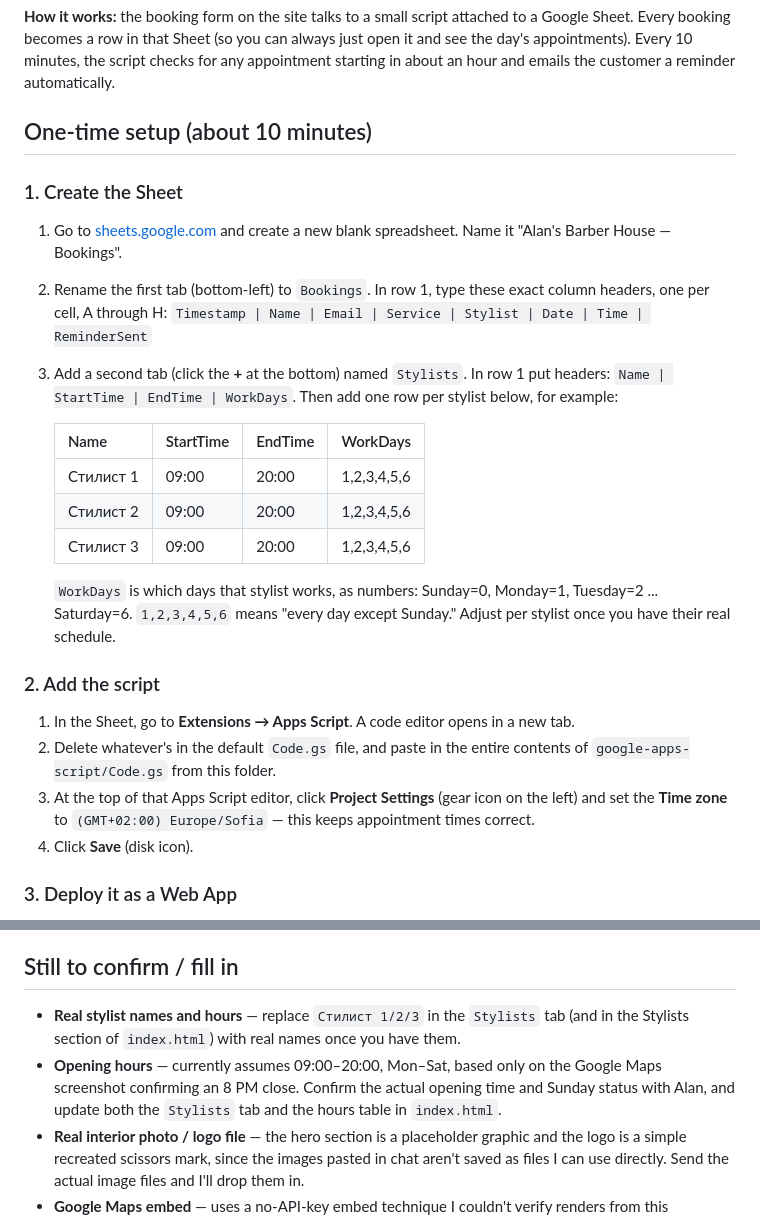
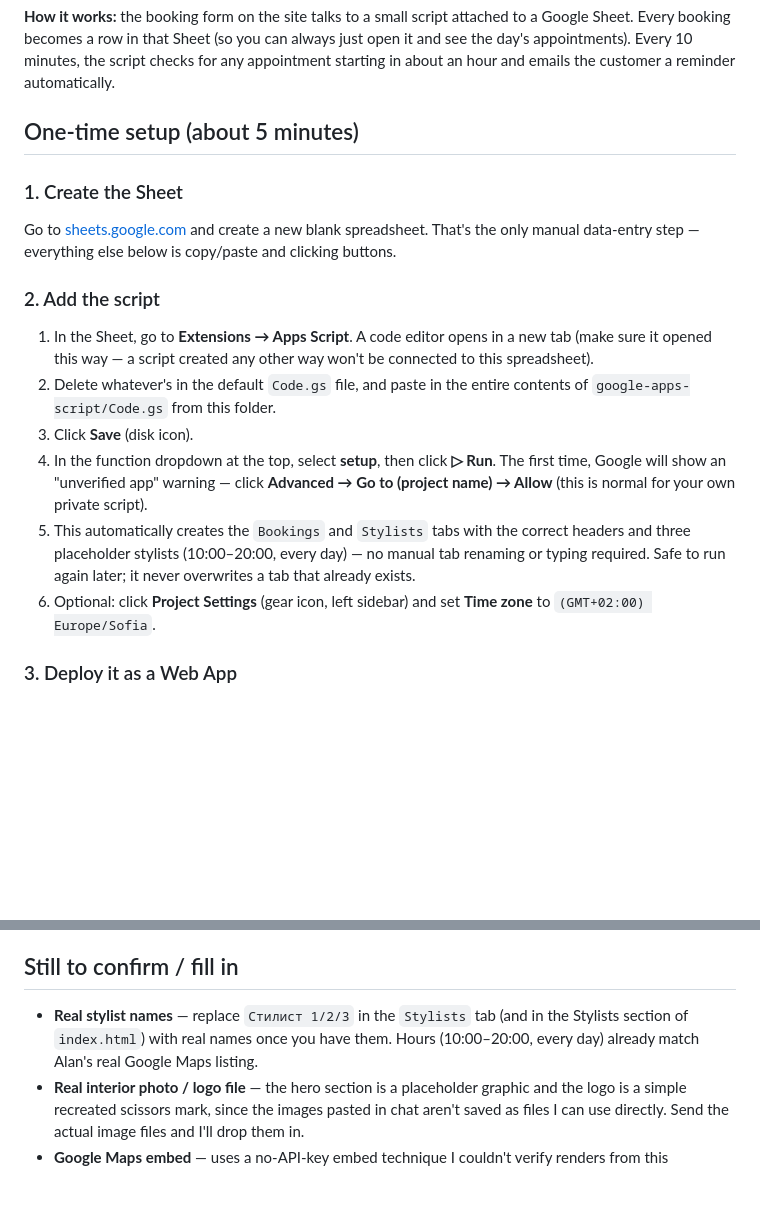
Before and after one commit to agvtvv/career-quest, a Markdown page: clients/alans-barber-house/SETUP_BOOKING.md, 2 parts joined by grey strips. Drawn GitHub-style; blank space fills up the shorter version.

Commit message:
Simplify setup doc to match the new self-setup script
Reflects the setup() function: create a blank Sheet, paste code, run
setup once. Drops the manual tab-renaming/header-typing steps that
were causing repeated mismatches, and removes the now-resolved hours
placeholder note.

Co-Authored-By: Claude Sonnet 5 <noreply@anthropic.com>
Claude-Session: https://claude.ai/code/session_01GmQbBuJ6JUwLqF4tsBfxnh

```diff
--- a/clients/alans-barber-house/SETUP_BOOKING.md
+++ b/clients/alans-barber-house/SETUP_BOOKING.md
@@ -10,37 +10,30 @@ attached to a Google Sheet. Every booking becomes a row in that Sheet
 10 minutes, the script checks for any appointment starting in about an
 hour and emails the customer a reminder automatically.
 
-## One-time setup (about 10 minutes)
+## One-time setup (about 5 minutes)
 
 ### 1. Create the Sheet
-1. Go to [sheets.google.com](https://sheets.google.com) and create a new
-   blank spreadsheet. Name it "Alan's Barber House — Bookings".
-2. Rename the first tab (bottom-left) to `Bookings`. In row 1, type these
-   exact column headers, one per cell, A through H:
-   `Timestamp | Name | Email | Service | Stylist | Date | Time | ReminderSent`
-3. Add a second tab (click the **+** at the bottom) named `Stylists`.
-   In row 1 put headers: `Name | StartTime | EndTime | WorkDays`.
-   Then add one row per stylist below, for example:
-
-   | Name | StartTime | EndTime | WorkDays |
-   |---|---|---|---|
-   | Стилист 1 | 09:00 | 20:00 | 1,2,3,4,5,6 |
-   | Стилист 2 | 09:00 | 20:00 | 1,2,3,4,5,6 |
-   | Стилист 3 | 09:00 | 20:00 | 1,2,3,4,5,6 |
-
-   `WorkDays` is which days that stylist works, as numbers: Sunday=0,
-   Monday=1, Tuesday=2 ... Saturday=6. `1,2,3,4,5,6` means "every day
-   except Sunday." Adjust per stylist once you have their real schedule.
+Go to [sheets.google.com](https://sheets.google.com) and create a new
+blank spreadsheet. That's the only manual data-entry step — everything
+else below is copy/paste and clicking buttons.
 
 ### 2. Add the script
 1. In the Sheet, go to **Extensions → Apps Script**. A code editor opens
-   in a new tab.
+   in a new tab (make sure it opened this way — a script created any
+   other way won't be connected to this spreadsheet).
 2. Delete whatever's in the default `Code.gs` file, and paste in the
    entire contents of `google-apps-script/Code.gs` from this folder.
-3. At the top of that Apps Script editor, click **Project Settings**
-   (gear icon on the left) and set the **Time zone** to
-   `(GMT+02:00) Europe/Sofia` — this keeps appointment times correct.
-4. Click **Save** (disk icon).
+3. Click **Save** (disk icon).
+4. In the function dropdown at the top, select **setup**, then click
+   **▷ Run**. The first time, Google will show an "unverified app"
+   warning — click **Advanced → Go to (project name) → Allow** (this is
+   normal for your own private script).
+5. This automatically creates the `Bookings` and `Stylists` tabs with
+   the correct headers and three placeholder stylists (10:00–20:00,
+   every day) — no manual tab renaming or typing required. Safe to run
+   again later; it never overwrites a tab that already exists.
+6. Optional: click **Project Settings** (gear icon, left sidebar) and
+   set **Time zone** to `(GMT+02:00) Europe/Sofia`.
 
 ### 3. Deploy it as a Web App
 1. Click **Deploy → New deployment**.
@@ -77,13 +70,10 @@ gets a reminder email sent to the address the customer typed in.
 
 ## Still to confirm / fill in
 
-- **Real stylist names and hours** — replace `Стилист 1/2/3` in the
-  `Stylists` tab (and in the Stylists section of `index.html`) with real
-  names once you have them.
-- **Opening hours** — currently assumes 09:00–20:00, Mon–Sat, based only
-  on the Google Maps screenshot confirming an 8 PM close. Confirm the
-  actual opening time and Sunday status with Alan, and update both the
-  `Stylists` tab and the hours table in `index.html`.
+- **Real stylist names** — replace `Стилист 1/2/3` in the `Stylists` tab
+  (and in the Stylists section of `index.html`) with real names once you
+  have them. Hours (10:00–20:00, every day) already match Alan's real
+  Google Maps listing.
 - **Real interior photo / logo file** — the hero section is a placeholder
   graphic and the logo is a simple recreated scissors mark, since the
   images pasted in chat aren't saved as files I can use directly. Send
```
